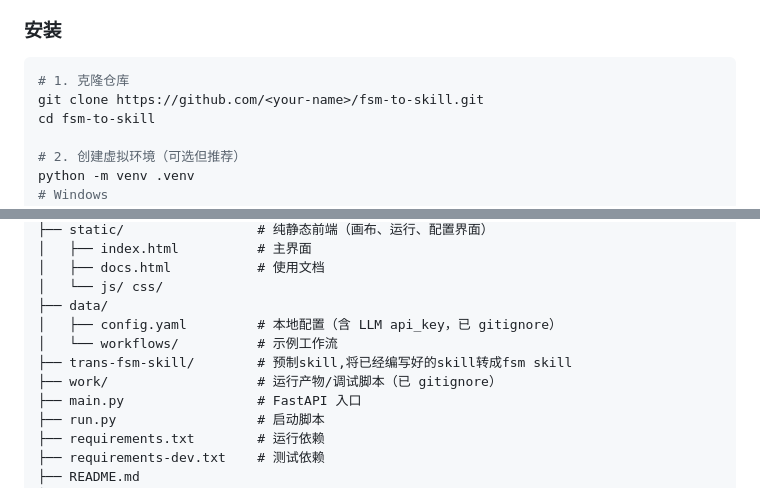
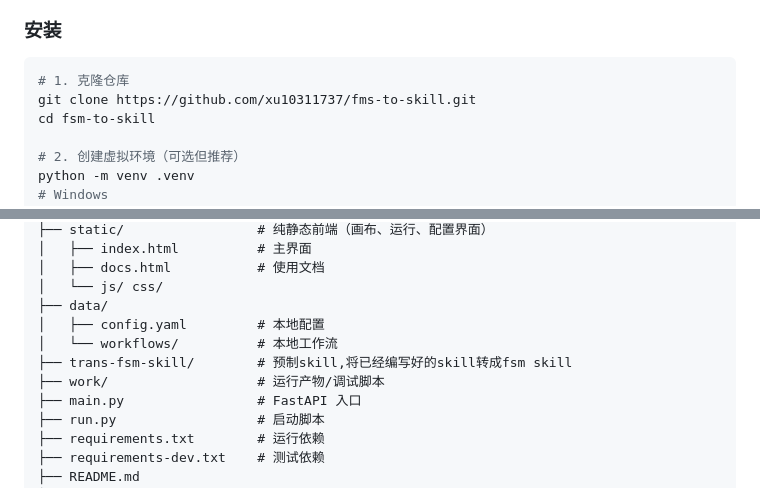
Before and after one commit to xu10311737/fsm-to-skill, a Markdown page: README.md, 2 parts joined by grey strips. Drawn GitHub-style.

````diff
--- a/README.md
+++ b/README.md
@@ -67,7 +67,7 @@ fsm to skill解决的痛点:
 
 ```bash
 # 1. 克隆仓库
-git clone https://github.com/<your-name>/fsm-to-skill.git
+git clone https://github.com/xu10311737/fms-to-skill.git
 cd fsm-to-skill
 
 # 2. 创建虚拟环境（可选但推荐）
@@ -189,10 +189,10 @@ fsm-to-skill/
 │   ├── docs.html           # 使用文档
 │   └── js/ css/
 ├── data/
-│   ├── config.yaml         # 本地配置（含 LLM api_key，已 gitignore）
-│   └── workflows/          # 示例工作流
+│   ├── config.yaml         # 本地配置
+│   └── workflows/          # 本地工作流
 ├── trans-fsm-skill/        # 预制skill,将已经编写好的skill转成fsm skill
-├── work/                   # 运行产物/调试脚本（已 gitignore）
+├── work/                   # 运行产物/调试脚本
 ├── main.py                 # FastAPI 入口
 ├── run.py                  # 启动脚本
 ├── requirements.txt        # 运行依赖
````
Also changed, not shown: README.en.md (+4 -4 lines).
